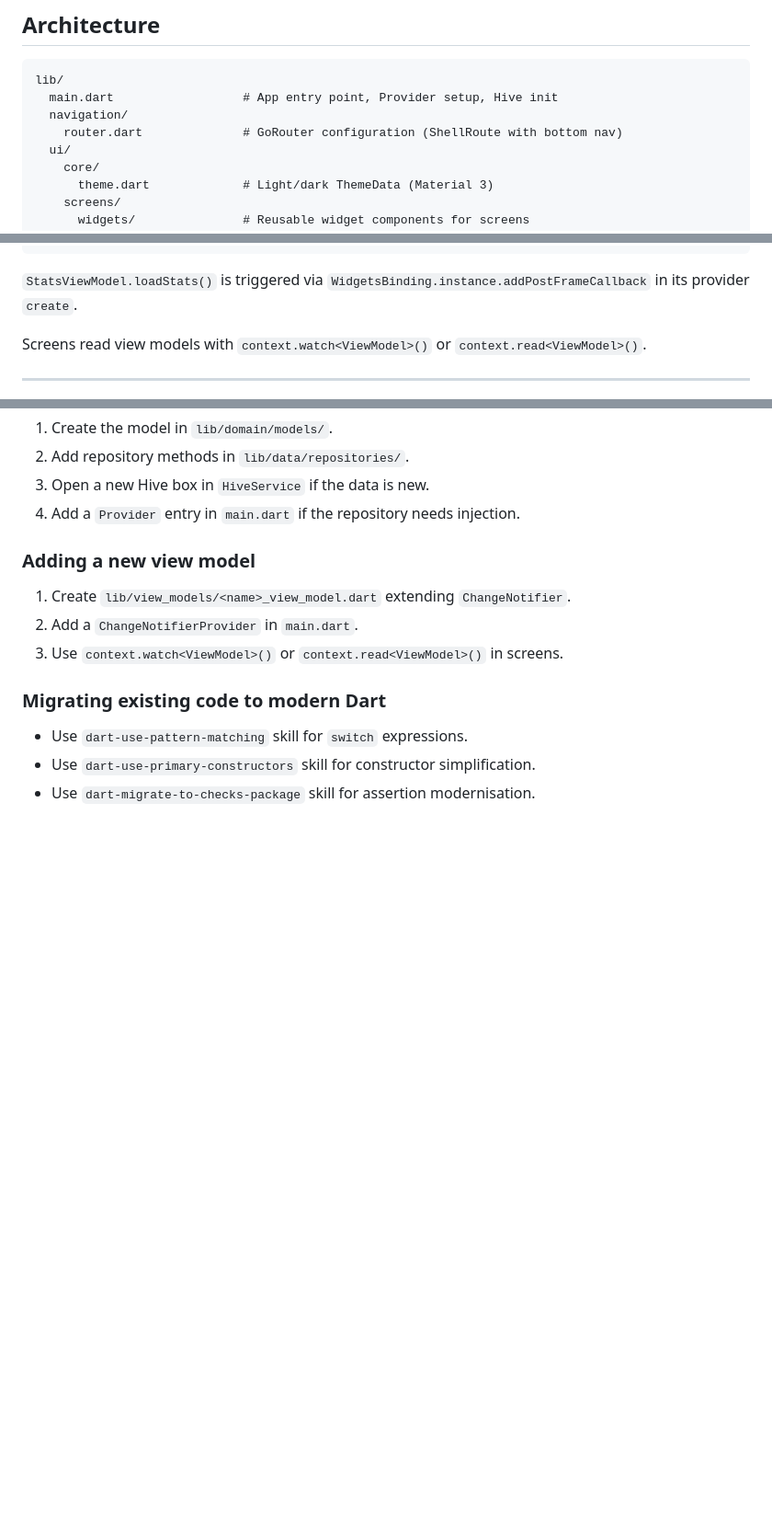
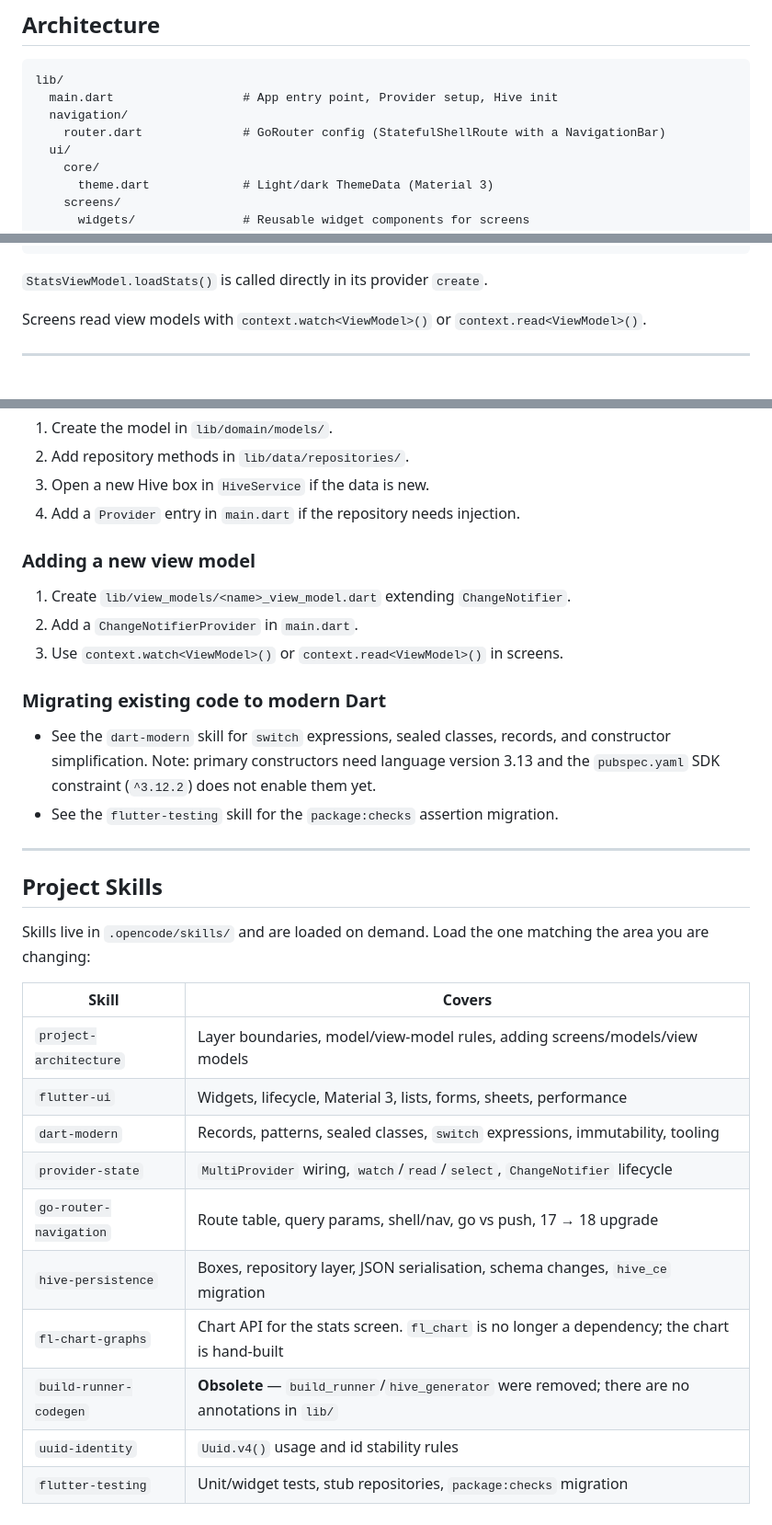
Before and after one commit to ImLuCz/workout-tracker-app, a Markdown page: AGENTS.md, 3 parts joined by grey strips. Shown at 92% size. Rendered like a GitHub page; blank space fills up the shorter version.

````diff
--- a/AGENTS.md
+++ b/AGENTS.md
@@ -14,7 +14,7 @@ Navigation is handled by **GoRouter**.
 lib/
   main.dart                  # App entry point, Provider setup, Hive init
   navigation/
-    router.dart              # GoRouter configuration (ShellRoute with bottom nav)
+    router.dart              # GoRouter config (StatefulShellRoute with a NavigationBar)
   ui/
     core/
       theme.dart             # Light/dark ThemeData (Material 3)
@@ -59,7 +59,7 @@ ChangeNotifierProvider(create: (context) => WorkoutViewModel(repository: context
 ChangeNotifierProvider(create: (context) => StatsViewModel(repository: context.read<SessionRepository>())),
 ```
 
-`StatsViewModel.loadStats()` is triggered via `WidgetsBinding.instance.addPostFrameCallback` in its provider `create`.
+`StatsViewModel.loadStats()` is called directly in its provider `create`.
 
 Screens read view models with `context.watch<ViewModel>()` or `context.read<ViewModel>()`.
 
@@ -236,6 +252,27 @@ Theme is defined in `lib/ui/core/theme.dart` as two `ThemeData` objects (`lightT
 3. Use `context.watch<ViewModel>()` or `context.read<ViewModel>()` in screens.
 
 ### Migrating existing code to modern Dart
-- Use `dart-use-pattern-matching` skill for `switch` expressions.
-- Use `dart-use-primary-constructors` skill for constructor simplification.
-- Use `dart-migrate-to-checks-package` skill for assertion modernisation.
+- See the `dart-modern` skill for `switch` expressions, sealed classes, records, and
+  constructor simplification. Note: primary constructors need language version 3.13 and
+  the `pubspec.yaml` SDK constraint (`^3.12.2`) does not enable them yet.
+- See the `flutter-testing` skill for the `package:checks` assertion migration.
+
+---
+
+## Project Skills
+
+Skills live in `.opencode/skills/` and are loaded on demand. Load the one matching the
+area you are changing:
+
+| Skill | Covers |
+|---|---|
+| `project-architecture` | Layer boundaries, model/view-model rules, adding screens/models/view models |
+| `flutter-ui` | Widgets, lifecycle, Material 3, lists, forms, sheets, performance |
+| `dart-modern` | Records, patterns, sealed classes, `switch` expressions, immutability, tooling |
+| `provider-state` | `MultiProvider` wiring, `watch`/`read`/`select`, `ChangeNotifier` lifecycle |
+| `go-router-navigation` | Route table, query params, shell/nav, go vs push, 17 → 18 upgrade |
+| `hive-persistence` | Boxes, repository layer, JSON serialisation, schema changes, `hive_ce` migration |
+| `fl-chart-graphs` | Chart API for the stats screen. `fl_chart` is no longer a dependency; the chart is hand-built |
+| `build-runner-codegen` | **Obsolete** — `build_runner`/`hive_generator` were removed; there are no annotations in `lib/` |
+| `uuid-identity` | `Uuid.v4()` usage and id stability rules |
+| `flutter-testing` | Unit/widget tests, stub repositories, `package:checks` migration |
````
Also changed, not shown: other parts of AGENTS.md (+37 -21 lines).
